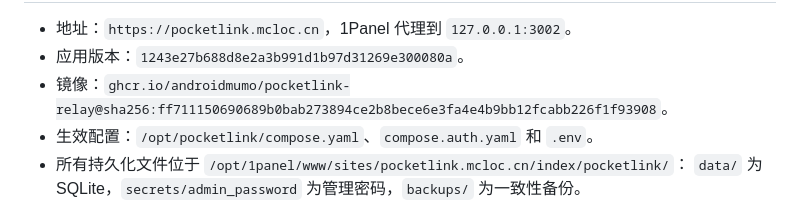
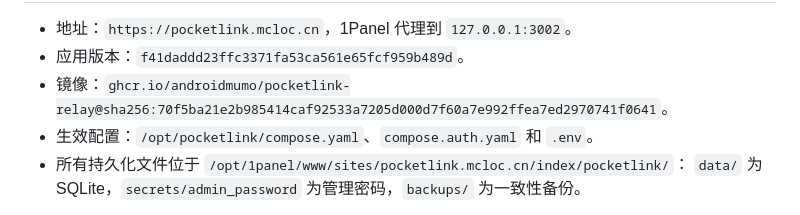
Before and after one commit to androidmumo/pocketlink, a Markdown page: docs/operations/deployment.md, the part around one of its changes. Drawn GitHub-style.

Commit message:
docs: record sidebar alignment deployment

```diff
--- a/docs/operations/deployment.md
+++ b/docs/operations/deployment.md
@@ -48,7 +48,7 @@ GITHUB_TOKEN 发布权限与生产拉取权限不同。CI 不更新生产。
 
 - 地址：`https://pocketlink.mcloc.cn`，1Panel 代理到 `127.0.0.1:3002`。
-- 应用版本：`1243e27b688d8e2a3b991d1b97d31269e300080a`。
-- 镜像：`ghcr.io/androidmumo/pocketlink-relay@sha256:ff711150690689b0bab273894ce2b8bece6e3fa4e4b9bb12fcabb226f1f93908`。
+- 应用版本：`f41daddd23ffc3371fa53ca561e65fcf959b489d`。
+- 镜像：`ghcr.io/androidmumo/pocketlink-relay@sha256:70f5ba21e2b985414caf92533a7205d000d7f60a7e992ffea7ed2970741f0641`。
 - 生效配置：`/opt/pocketlink/compose.yaml`、`compose.auth.yaml` 和 `.env`。
 - 所有持久化文件位于 `/opt/1panel/www/sites/pocketlink.mcloc.cn/index/pocketlink/`：
   `data/` 为 SQLite，`secrets/admin_password` 为管理密码，`backups/` 为一致性备份。
```
Also changed, not shown: other parts of docs/operations/deployment.md (+1 -1 lines), docs/technical.en.md (+4 -4 lines), docs/technical.md (+4 -4 lines).
